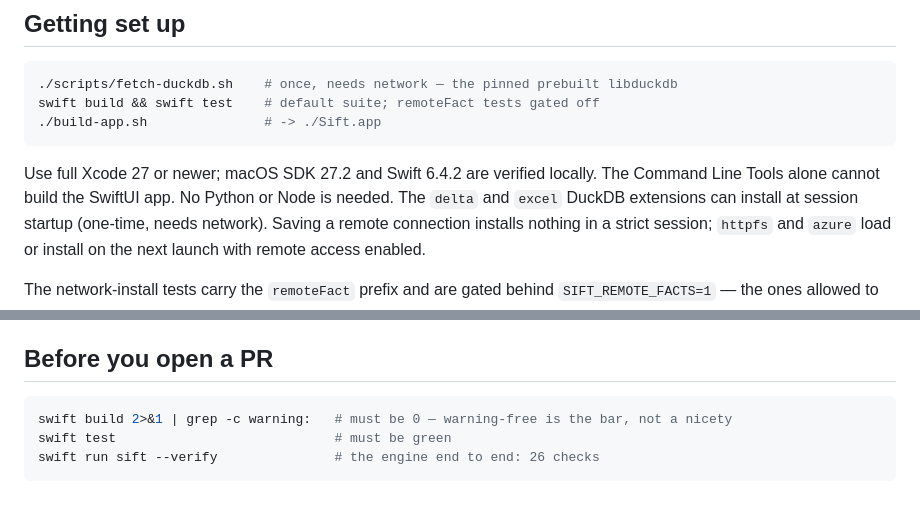
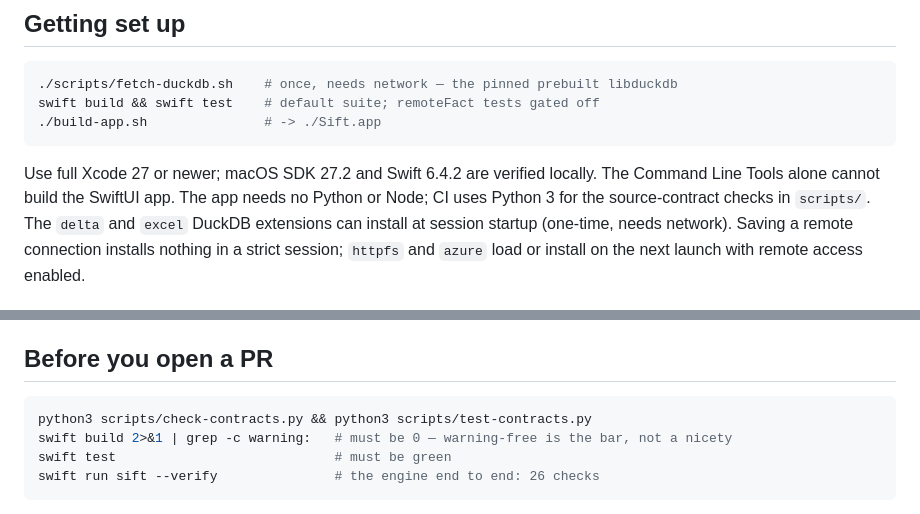
Before and after one commit to diamondplated/mac-apps, a Markdown page: Sift/CONTRIBUTING.md, 2 parts joined by grey strips. Drawn GitHub-style.

Commit message:
Document the source-contract check dependency

````diff
--- a/Sift/CONTRIBUTING.md
+++ b/Sift/CONTRIBUTING.md
@@ -12,7 +12,8 @@ swift build && swift test    # default suite; remoteFact tests gated off
 ```
 
 Use full Xcode 27 or newer; macOS SDK 27.2 and Swift 6.4.2 are verified locally.
-The Command Line Tools alone cannot build the SwiftUI app. No Python or Node is needed.
+The Command Line Tools alone cannot build the SwiftUI app. The app needs no Python or Node;
+CI uses Python 3 for the source-contract checks in `scripts/`.
 The `delta` and `excel` DuckDB extensions can install at session startup (one-time, needs
 network). Saving a remote connection installs nothing in a strict session; `httpfs` and
 `azure` load or install on the next launch with remote access enabled.
@@ -45,6 +46,7 @@ Two disciplines this suite runs on:
 ## Before you open a PR
 
 ```bash
+python3 scripts/check-contracts.py && python3 scripts/test-contracts.py
 swift build 2>&1 | grep -c warning:   # must be 0 — warning-free is the bar, not a nicety
 swift test                            # must be green
 swift run sift --verify               # the engine end to end: 26 checks
````
